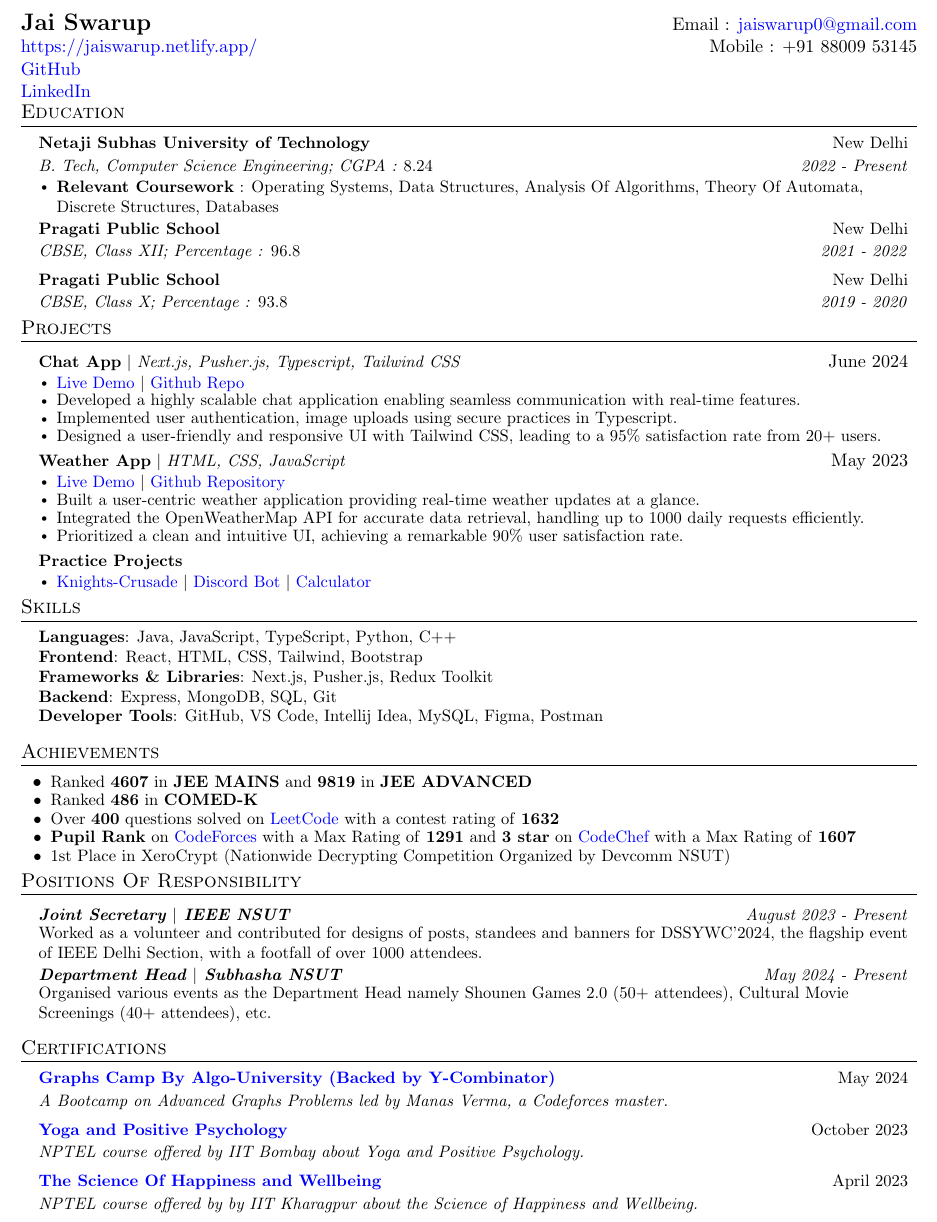
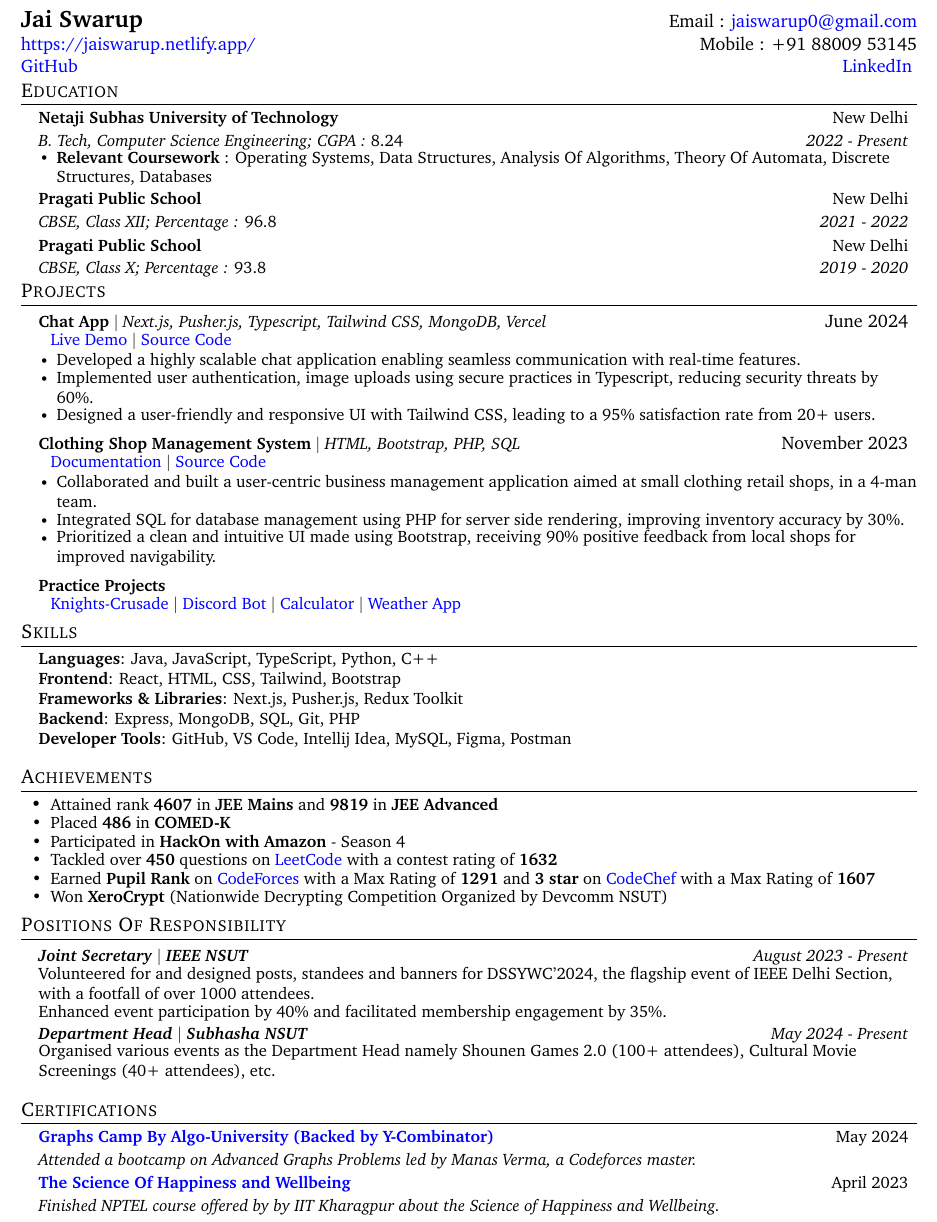
Before and after one commit to JaiSwarup/resume-template, a LaTeX document (latex.tex): part of the page, cut so that both start at the same text. Compiled offline with pdfLaTeX.

Commit message:
Update latex.tex

```diff
--- a/latex.tex
+++ b/latex.tex
@@ -23,7 +25,7 @@
 
 % serif
 % \usepackage{CormorantGaramond}
-% \usepackage{charter}
+\usepackage{charter}
 
 \pagestyle{fancy}
 \fancyhf{} % clear all header and footer fields
@@ -34,7 +36,7 @@
 % Adjust margins
 \addtolength{\oddsidemargin}{-0.5in}
 \addtolength{\evensidemargin}{-0.5in}
-\addtolength{\textwidth}{1in}
+\addtolength{\textwidth}{1.0in}
 \addtolength{\topmargin}{-.5in}
 \addtolength{\textheight}{1.0in}
 
@@ -46,8 +48,8 @@
 
 % Sections formatting
 \titleformat{\section}{
-  \vspace{-8pt}\scshape\raggedright\large
-}{}{0em}{}[\color{black}\titlerule \vspace{-5pt}]
+  \vspace{-6pt}\scshape\raggedright\large
+}{}{0em}{}[\color{black}\titlerule \vspace{-7pt}]
 
 % Ensure that generate pdf is machine readable/ATS parsable
 \pdfgentounicode=1
@@ -65,7 +67,7 @@
     \begin{tabular*}{0.97\textwidth}[t]{l@{\extracolsep{\fill}}r}
       \textbf{\small#1} & \small#2 \\
       \textit{\small#3} & \textit{\small #4} \\
-    \end{tabular*}\vspace{-7pt}
+    \end{tabular*}\vspace{-10pt}
 }
 
 \newcommand{\resumeSubSubheading}[2]{
@@ -79,7 +81,7 @@
     \item
     \begin{tabular*}{0.97\textwidth}{l@{\extracolsep{\fill}}r}
       \small#1 & #2 \\
-    \end{tabular*}\vspace{-7pt}
+    \end{tabular*}\vspace{-9pt}
 }
 
 \newcommand{\resumeSubItem}[1]{\resumeItem{#1}\vspace{-4.5pt}}
@@ -97,12 +99,11 @@
 %%%%%%  RESUME STARTS HERE  %%%%%%%%%%%%%%%%%%%%%%%%%%%%
 
 \begin{document}
-
 % ----------HEADING----------
 \begin{tabular*}{\textwidth}{l@{\extracolsep{\fill}}r}
   \textbf{{\Large Jai Swarup}} & Email : \href{mailto:jaiswarup0@gmail.com}{jaiswarup0@gmail.com}\\
   \href{https://jaiswarup.netlify.app/}{https://jaiswarup.netlify.app/} & Mobile : +91 88009 53145 \\
-  \href{https://github.com/JaiSwarup/}{GitHub} \\ \href{https://www.linkedin.com/in/jai-swarup-19b250262/}{LinkedIn}
+  \href{https://github.com/JaiSwarup/}{GitHub} & \href{https://www.linkedin.com/in/jai-swarup-19b250262/}{LinkedIn}
   \vspace{-10pt}
 \end{tabular*}
 
@@ -127,27 +128,31 @@
 \section{Projects}
    \resumeSubHeadingListStart
      \resumeProjectHeading
-         {\textbf{Chat App} $|$ \emph{Next.js, Pusher.js, Typescript, Tailwind CSS}}{June 2024}
+         {\textbf{Chat App} $|$ \emph{Next.js, Pusher.js, Typescript, Tailwind CSS, MongoDB, Vercel}}{June 2024}
+         \begin{itemize}[leftmargin=0.1in, label={}]
+             \item \small{\href{https://chat-app-swart-psi.vercel.app/} {Live Demo} $|$ \href{https://github.com/JaiSwarup/chat-app} {Source Code}}\vspace{-10pt}
+         \end{itemize}
          \resumeItemListStart
-           \resumeItem{\href{https://chat-app-swart-psi.vercel.app/} {Live Demo} $|$ \href{https://github.com/JaiSwarup/chat-app} {Github Repo}}
            \resumeItem{Developed a highly scalable chat application enabling seamless communication with real-time features.}
-           \resumeItem{Implemented user authentication, image uploads using secure practices in Typescript.}
+           \resumeItem{Implemented user authentication, image uploads using secure practices in Typescript, reducing security threats by 60\%.}
            \resumeItem{Designed a user-friendly and responsive UI with Tailwind CSS, leading to a 95\% satisfaction rate from 20+ users.}
          \resumeItemListEnd
      \resumeProjectHeading
-         {\textbf{Weather App} $|$ \emph{HTML, CSS, JavaScript}}{May 2023}
+         {\textbf{Clothing Shop Management System} $|$ \emph{HTML, Bootstrap, PHP, SQL}}{November 2023}
+         \begin{itemize}[leftmargin=0.1in, label={}]
+             \item \small{\href{https://docs.google.com/document/d/1wQDYjDQLSN3Hz9uZrx8XHW-HuwrWJalbk5Lox-Q0Dnc/edit?usp=sharing} {Documentation} $|$ \href{https://github.com/JaiSwarup/crs.github.io} {Source Code}}\vspace{-10pt}
+         \end{itemize}
          \resumeItemListStart
-         \resumeItem{\href{https://jaiswarup.github.io/weatherapp.github.io/} {Live Demo} $|$ \href{https://github.com/JaiSwarup/weatherapp} {Github Repository}}
-           \resumeItem{Built a user-centric weather application providing real-time weather updates at a glance.}
-           \resumeItem{Integrated the OpenWeatherMap API for accurate data retrieval, handling up to 1000 daily requests efficiently.}
-           \resumeItem{Prioritized a clean and intuitive UI, achieving a remarkable 90\% user satisfaction rate.}
+           \resumeItem{Collaborated and built a user-centric business management application aimed at small clothing retail shops, in a 4-man team.}
+           \resumeItem{Integrated SQL for database management using PHP for server side rendering, improving inventory accuracy by 30\%.}
+           \resumeItem{Prioritized a clean and intuitive UI made using Bootstrap, receiving 90\% positive feedback from local shops for improved navigability.}
          \resumeItemListEnd
      \resumeProjectHeading
          {\textbf{Practice Projects}}{}
-         \resumeItemListStart
-         \resumeItem{\href{https://github.com/JaiSwarup/knights-crusade} {Knights-Crusade} $|$ \href{https://github.com/JaiSwarup/MemeBot} {Discord Bot} $|$ \href{https://github.com/JaiSwarup/calculatorapp.github.io} {Calculator}
-         }
-         \resumeItemListEnd
+         \begin{itemize}[leftmargin=0.1in, label={}]
+             \item \small \href{https://github.com/JaiSwarup/knights-crusade} {Knights-Crusade} $|$ \href{https://github.com/JaiSwarup/MemeBot} {Discord Bot} $|$ \href{https://github.com/JaiSwarup/calculatorapp.github.io} {Calculator} $|$ \href{https://github.com/JaiSwarup/weatherapp.github.io} {Weather App}
+         \end{itemize}
+         \vspace{-10pt}
    \resumeSubHeadingListEnd
 
 %-----------PROGRAMMING SKILLS-----------
@@ -157,19 +162,20 @@
      \textbf{Languages}{: Java, JavaScript, TypeScript, Python, C++} \\
     \textbf{Frontend}{: React, HTML, CSS, Tailwind, Bootstrap} \\
      \textbf{Frameworks \& Libraries}{: Next.js, Pusher.js,  Redux Toolkit} \\
-    \textbf{Backend}{: Express, MongoDB, SQL, Git} \\
+    \textbf{Backend}{: Express, MongoDB, SQL, Git, PHP} \\
      \textbf{Developer Tools}{: GitHub, VS Code, Intellij Idea, MySQL, Figma, Postman} \\
     }}
  \end{itemize}
 
-%-----------CERTIFICATIONS-----------
+%-----------ACHIEVEMENTS-----------
 \section{Achievements}
     \resumeSubItemListStart
-    \resumeSubItem{Ranked \textbf{4607} in \textbf{JEE MAINS} and  \textbf{9819} in \textbf{JEE ADVANCED}}
-    \resumeSubItem{Ranked \textbf{486} in \textbf{COMED-K}}
-    \resumeSubItem{Over \textbf{400} questions solved on {\href{https://leetcode.com/u/jaiswarup/} {LeetCode} with a contest rating of \textbf{1632}}}
-    \resumeSubItem{\textbf{Pupil Rank} on {\href{https://codeforces.com/profile/JaiSwarup} {CodeForces}} with a Max Rating of \textbf{1291} and \textbf{3 star} on {\href{https://www.codechef.com/users/jswarup} {CodeChef} with a Max Rating of \textbf{1607}}}
-    \resumeSubItem{1st Place in XeroCrypt (Nationwide Decrypting Competition Organized by Devcomm NSUT)}
+    \resumeSubItem{Attained rank \textbf{4607} in \textbf{JEE Mains} and  \textbf{9819} in \textbf{JEE Advanced}}
+    \resumeSubItem{Placed \textbf{486} in \textbf{COMED-K}}
+    \resumeSubItem{Participated in \textbf{HackOn with Amazon} - Season 4}
+    \resumeSubItem{Tackled over \textbf{450} questions on {\href{https://leetcode.com/u/jaiswarup/} {LeetCode} with a contest rating of \textbf{1632}}}
+    \resumeSubItem{Earned \textbf{Pupil Rank} on {\href{https://codeforces.com/profile/JaiSwarup} {CodeForces}} with a Max Rating of \textbf{1291} and \textbf{3 star} on {\href{https://www.codechef.com/users/jswarup} {CodeChef} with a Max Rating of \textbf{1607}}}
+    \resumeSubItem{Won \textbf{XeroCrypt} (Nationwide Decrypting Competition Organized by Devcomm NSUT)}
     \resumeSubItemListEnd
 
 %-----------POSITIONS OF RESPONSIBILITY-----------
@@ -177,19 +183,20 @@
   \resumeSubHeadingListStart
   \resumeSubSubheading{\textbf{Joint Secretary $|$ IEEE NSUT}}{August 2023 - Present}
   \begin{itemize}[leftmargin=0.00in, label={}]
-      \item \small{Worked as a volunteer and contributed for designs of posts, standees and banners for DSSYWC'2024, the flagship event of IEEE Delhi Section, with a footfall of over 1000 attendees.}\vspace{-8pt}
+      \item \small{Volunteered for and designed posts, standees and banners for DSSYWC'2024, the flagship event of IEEE Delhi Section, with a footfall of over 1000 attendees.}\vspace{-4pt}
+      \item \small{Enhanced event participation by 40\% and facilitated membership engagement by 35\%.}\vspace{-8pt}
   \end{itemize}
   \resumeSubSubheading{\textbf{Department Head $|$ Subhasha NSUT}}{May 2024 - Present}
   \begin{itemize}[leftmargin=0.00in, label={}]
-      \item \small{Organised various events as the Department Head namely Shounen Games 2.0 (50+ attendees), Cultural Movie Screenings (40+ attendees), etc.}
+      \item \small{Organised various events as the Department Head namely Shounen Games 2.0 (100+ attendees), Cultural Movie Screenings (40+ attendees), etc.}
   \end{itemize}
   \resumeSubHeadingListEnd
 
 \section{Certifications}
   \resumeSubHeadingListStart
-  \resumeSubheading{\href{https://drive.google.com/file/d/1qH5033p0NnD63DeI8x-vEhOdY9jHhWKa/view?usp=sharing}{Graphs Camp By Algo-University (Backed by Y-Combinator)}}{May 2024}{A Bootcamp on Advanced Graphs Problems led by Manas Verma, a Codeforces master.}{}
-    \resumeSubheading{\href{https://drive.google.com/file/d/1SIK_fqf9tIvGYe6WjGBMvU5WY8jyrhOW/view?usp=drive_link}{Yoga and Positive Psychology}}{October 2023}{NPTEL course offered by IIT Bombay about Yoga and Positive Psychology.}{}
-    \resumeSubheading{\href{https://drive.google.com/file/d/1pLg4yd5fhL1-FMYDrg1IVxhwm8l4tXe8/view?usp=sharing}{The Science Of Happiness and Wellbeing}}{April 2023}{NPTEL course offered by  by IIT Kharagpur about the Science of Happiness and Wellbeing.}{}
+  \resumeSubheading{\href{https://drive.google.com/file/d/1qH5033p0NnD63DeI8x-vEhOdY9jHhWKa/view?usp=sharing}{Graphs Camp By Algo-University (Backed by Y-Combinator)}}{May 2024}{Attended a bootcamp on Advanced Graphs Problems led by Manas Verma, a Codeforces master.}{}
+    % \resumeSubheading{\href{https://drive.google.com/file/d/1SIK_fqf9tIvGYe6WjGBMvU5WY8jyrhOW/view?usp=drive_link}{Yoga and Positive Psychology}}{October 2023}{NPTEL course offered by IIT Bombay about Yoga and Positive Psychology.}{}
+    \resumeSubheading{\href{https://drive.google.com/file/d/1pLg4yd5fhL1-FMYDrg1IVxhwm8l4tXe8/view?usp=sharing}{The Science Of Happiness and Wellbeing}}{April 2023}{Finished NPTEL course offered by  by IIT Kharagpur about the Science of Happiness and Wellbeing.}{}
   \resumeSubHeadingListEnd
 
 %-------------------------------------------
```
Also changed, not shown: latex.tex (2 more changed lines).
